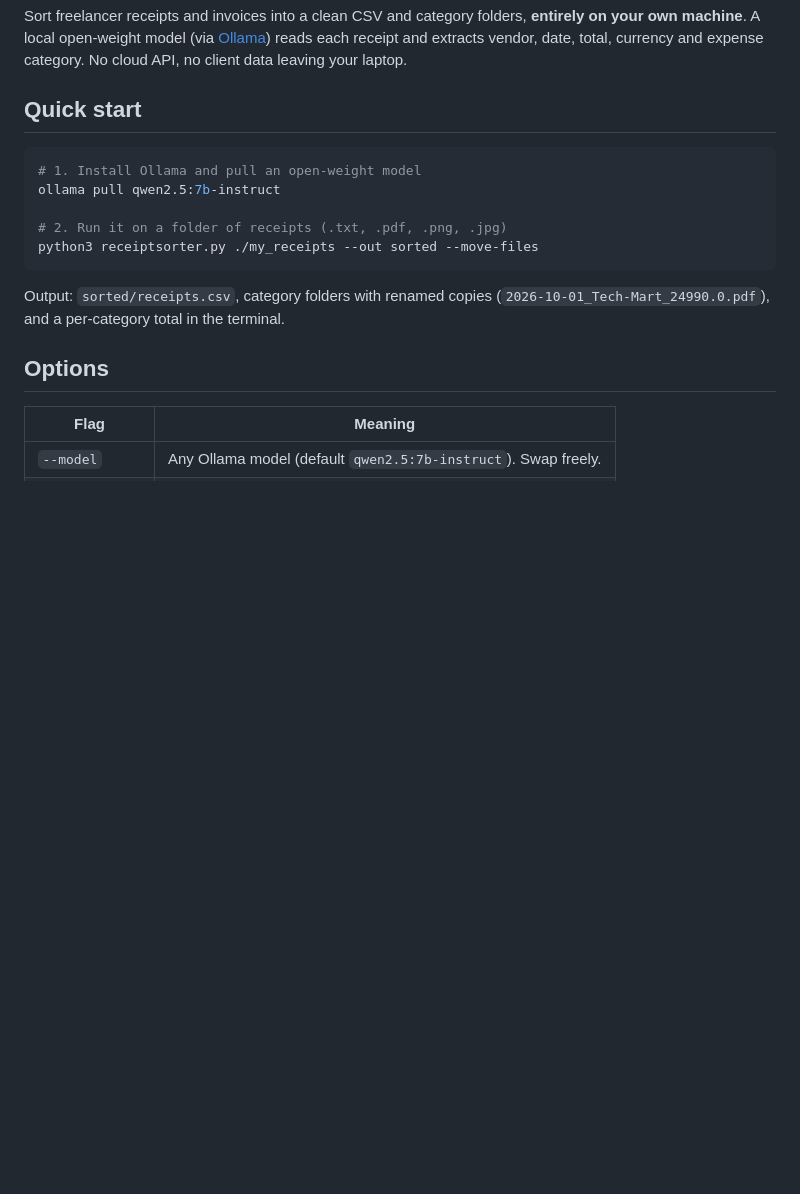
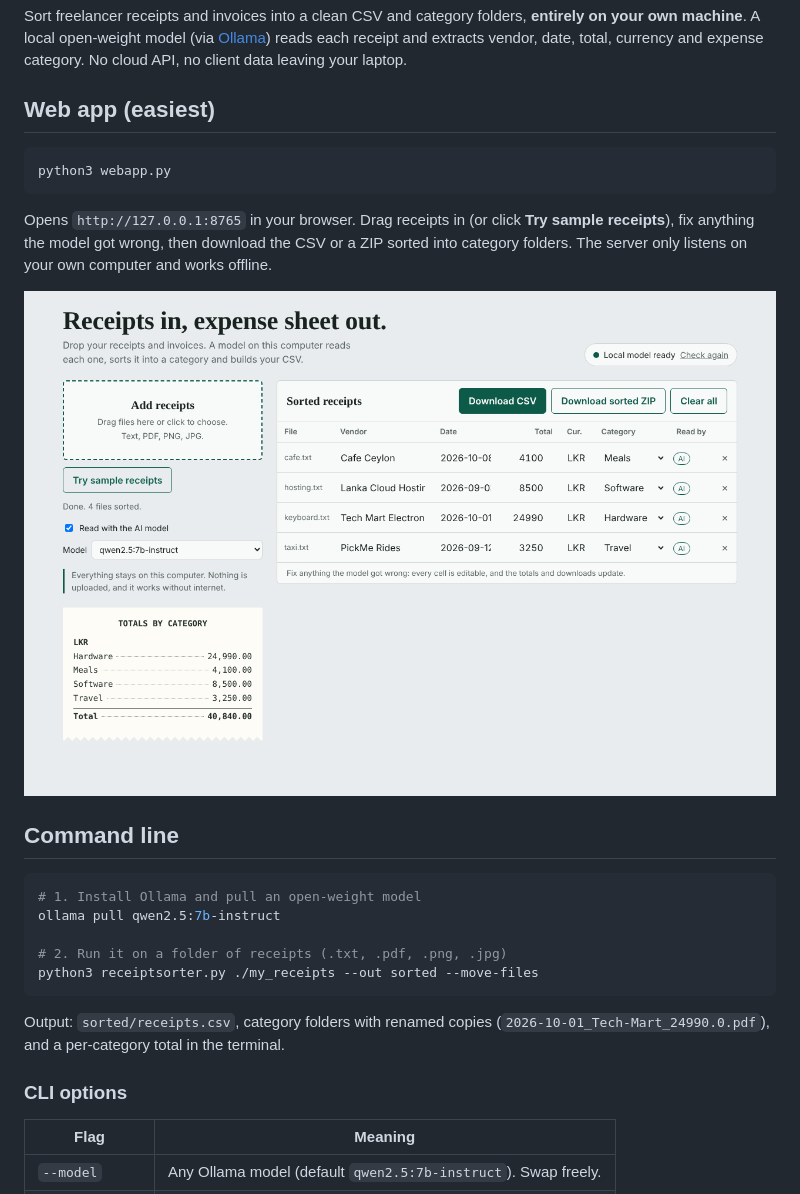
Before and after one commit to Hasalawa/receiptsorter, a Markdown page: README.md, the part around the change. GitHub-like rendering; pictures changed too: docs/screenshot.png (added); blank space fills up the shorter version.

````diff
--- a/README.md
+++ b/README.md
@@ -3,7 +3,17 @@
 Sort freelancer receipts and invoices into a clean CSV and category folders, **entirely on your own machine**.
 A local open-weight model (via [Ollama](https://ollama.com)) reads each receipt and extracts vendor, date, total, currency and expense category. No cloud API, no client data leaving your laptop.
 
-## Quick start
+## Web app (easiest)
+
+```bash
+python3 webapp.py
+```
+
+Opens `http://127.0.0.1:8765` in your browser. Drag receipts in (or click **Try sample receipts**), fix anything the model got wrong, then download the CSV or a ZIP sorted into category folders. The server only listens on your own computer and works offline.
+
+![ReceiptSorter web UI](docs/screenshot.png)
+
+## Command line
 
 ```bash
 # 1. Install Ollama and pull an open-weight model
@@ -15,7 +25,7 @@ python3 receiptsorter.py ./my_receipts --out sorted --move-files
 
 Output: `sorted/receipts.csv`, category folders with renamed copies (`2026-10-01_Tech-Mart_24990.0.pdf`), and a per-category total in the terminal.
 
-## Options
+### CLI options
 
 | Flag | Meaning |
 |------|---------|
````
Also changed, not shown: post.md (+6 -1 lines), 5 other files.
